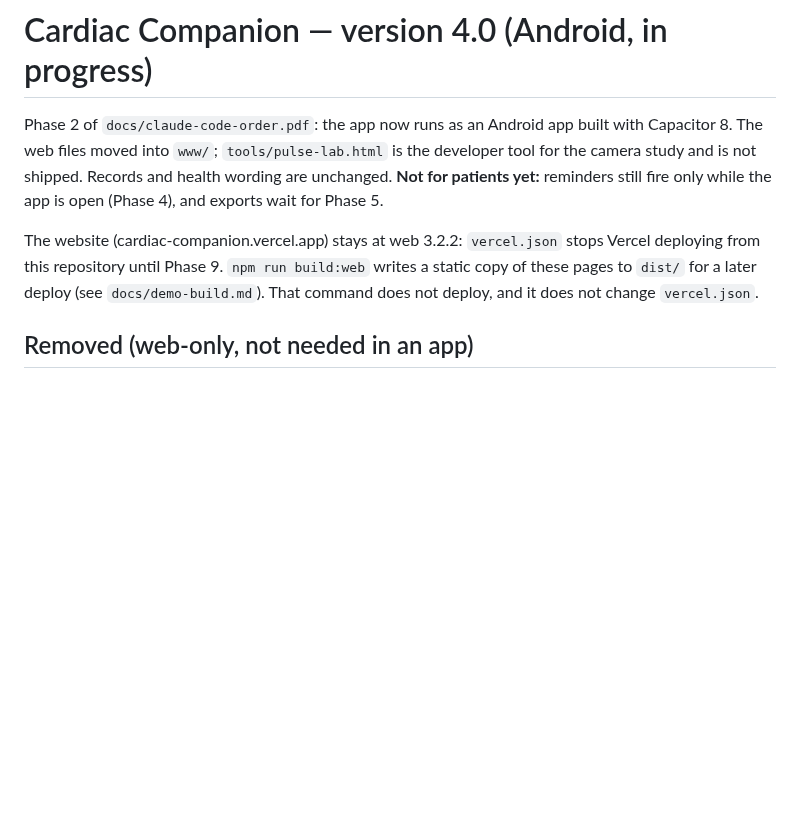
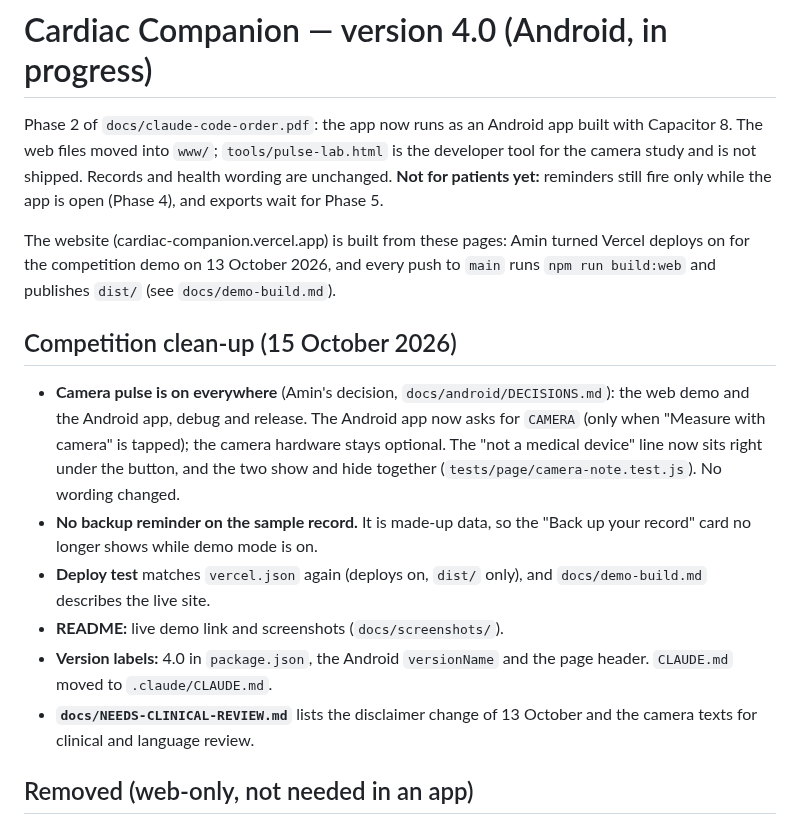
Before and after one commit to aminmohammed2k7-lgtm/cardiac-companion, a Markdown page: CHANGES.md, the part around the change. Drawn GitHub-style; blank space fills up the shorter version.

```diff
--- a/CHANGES.md
+++ b/CHANGES.md
@@ -6,11 +6,27 @@ is the developer tool for the camera study and is not shipped. Records and
 health wording are unchanged. **Not for patients yet:** reminders still fire
 only while the app is open (Phase 4), and exports wait for Phase 5.
 
-The website (cardiac-companion.vercel.app) stays at web 3.2.2:
-`vercel.json` stops Vercel deploying from this repository until Phase 9.
-`npm run build:web` writes a static copy of these pages to `dist/` for a
-later deploy (see `docs/demo-build.md`). That command does not deploy,
-and it does not change `vercel.json`.
+The website (cardiac-companion.vercel.app) is built from these pages:
+Amin turned Vercel deploys on for the competition demo on 13 October 2026,
+and every push to `main` runs `npm run build:web` and publishes `dist/`
+(see `docs/demo-build.md`).
+
+## Competition clean-up (15 October 2026)
+- **Camera pulse is on everywhere** (Amin's decision, `docs/android/DECISIONS.md`):
+  the web demo and the Android app, debug and release. The Android app now
+  asks for `CAMERA` (only when "Measure with camera" is tapped); the camera
+  hardware stays optional. The "not a medical device" line now sits right
+  under the button, and the two show and hide together
+  (`tests/page/camera-note.test.js`). No wording changed.
+- **No backup reminder on the sample record.** It is made-up data, so the
+  "Back up your record" card no longer shows while demo mode is on.
+- **Deploy test** matches `vercel.json` again (deploys on, `dist/` only), and
+  `docs/demo-build.md` describes the live site.
+- **README:** live demo link and screenshots (`docs/screenshots/`).
+- **Version labels:** 4.0 in `package.json`, the Android `versionName` and
+  the page header. `CLAUDE.md` moved to `.claude/CLAUDE.md`.
+- **`docs/NEEDS-CLINICAL-REVIEW.md`** lists the disclaimer change of
+  13 October and the camera texts for clinical and language review.
 
 ## Removed (web-only, not needed in an app)
 - **Service worker** (`sw.js`) and its registration. The files are inside the
```
Also changed, not shown: README.md (+26 -9 lines), docs/screenshots/camera-pulse.png (added), docs/screenshots/medicines.png (added), docs/screenshots/summary.png (added), docs/screenshots/today-amharic.png (added), docs/screenshots/today.png (added), 4 other files.
